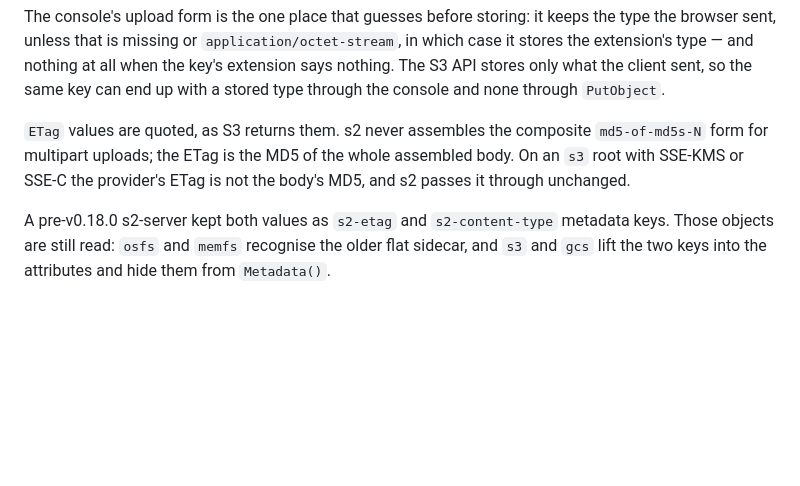
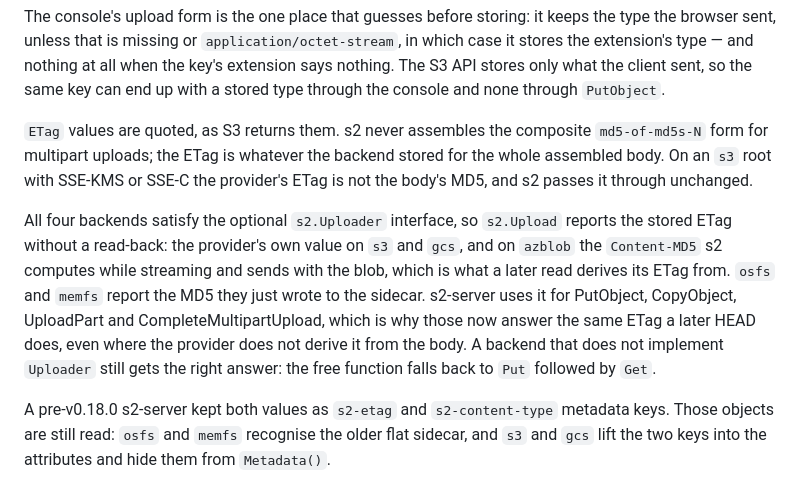
Before and after one commit to mojatter/s2, a Markdown page: docs/backends.md, the part around the change. Drawn GitHub-style; blank space fills up the shorter version.

```diff
--- a/docs/backends.md
+++ b/docs/backends.md
@@ -189,7 +189,9 @@ When `ContentType()` is `""`, s2-server guesses from the key's extension and fal
 
 The console's upload form is the one place that guesses before storing: it keeps the type the browser sent, unless that is missing or `application/octet-stream`, in which case it stores the extension's type — and nothing at all when the key's extension says nothing. The S3 API stores only what the client sent, so the same key can end up with a stored type through the console and none through `PutObject`.
 
-`ETag` values are quoted, as S3 returns them. s2 never assembles the composite `md5-of-md5s-N` form for multipart uploads; the ETag is the MD5 of the whole assembled body. On an `s3` root with SSE-KMS or SSE-C the provider's ETag is not the body's MD5, and s2 passes it through unchanged.
+`ETag` values are quoted, as S3 returns them. s2 never assembles the composite `md5-of-md5s-N` form for multipart uploads; the ETag is whatever the backend stored for the whole assembled body. On an `s3` root with SSE-KMS or SSE-C the provider's ETag is not the body's MD5, and s2 passes it through unchanged.
+
+All four backends satisfy the optional `s2.Uploader` interface, so `s2.Upload` reports the stored ETag without a read-back: the provider's own value on `s3` and `gcs`, and on `azblob` the `Content-MD5` s2 computes while streaming and sends with the blob, which is what a later read derives its ETag from. `osfs` and `memfs` report the MD5 they just wrote to the sidecar. s2-server uses it for PutObject, CopyObject, UploadPart and CompleteMultipartUpload, which is why those now answer the same ETag a later HEAD does, even where the provider does not derive it from the body. A backend that does not implement `Uploader` still gets the right answer: the free function falls back to `Put` followed by `Get`.
 
 A pre-v0.18.0 s2-server kept both values as `s2-etag` and `s2-content-type` metadata keys. Those objects are still read: `osfs` and `memfs` recognise the older flat sidecar, and `s3` and `gcs` lift the two keys into the attributes and hide them from `Metadata()`.
 
```
Also changed, not shown: README.md (+7 -0 lines).
